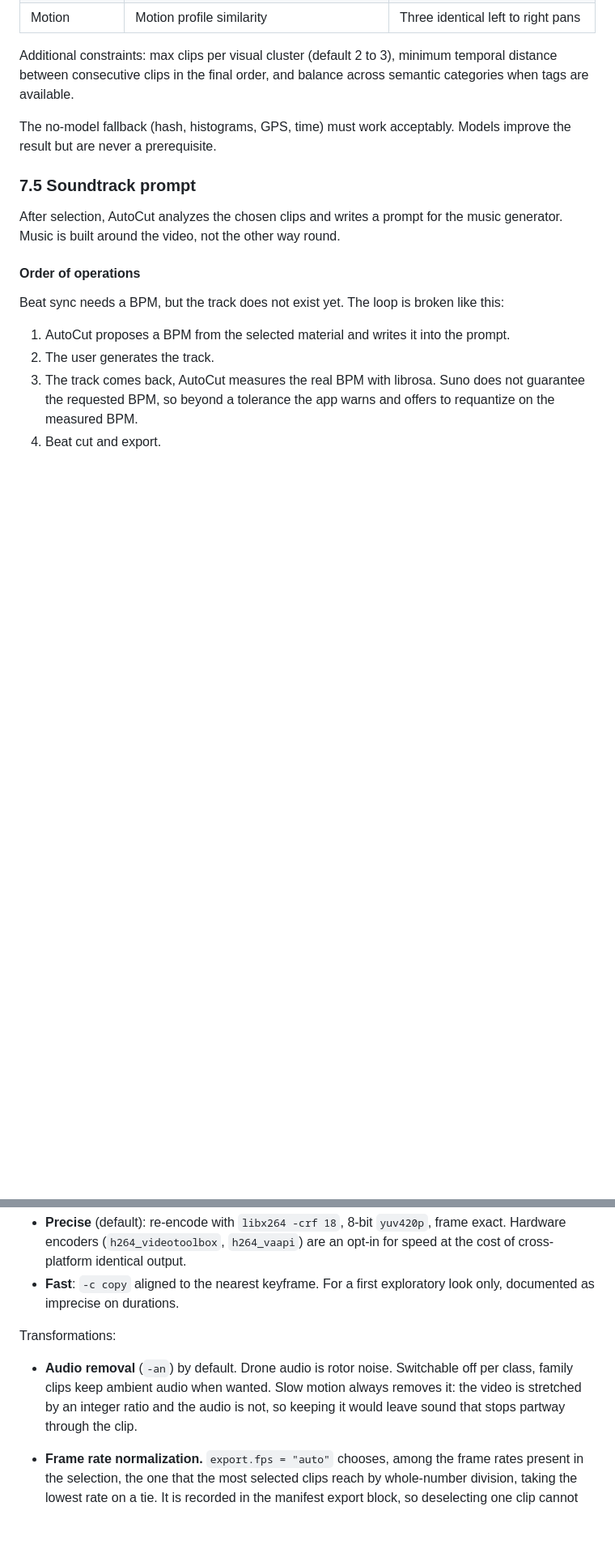
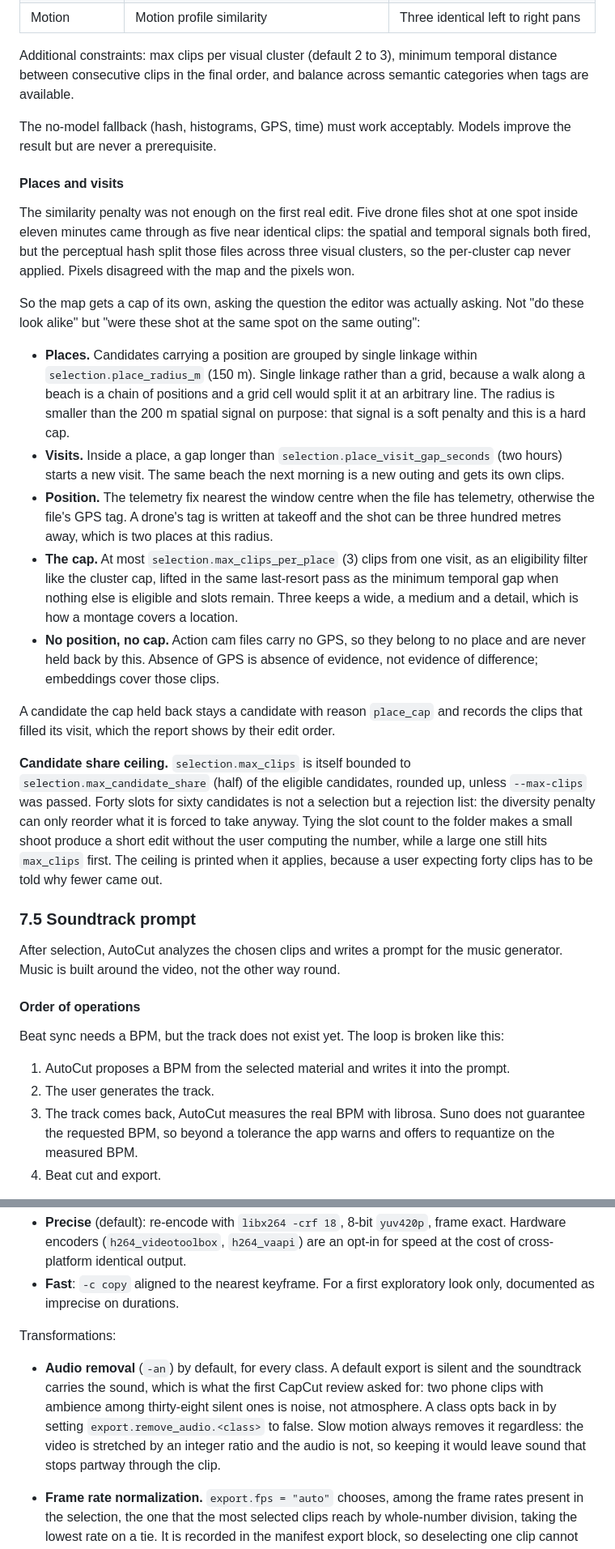
Before and after one commit to Stevesibilia/autocut, a Markdown page: SPEC.md, 2 parts joined by grey strips. Shown at 81% size. GitHub-like rendering; blank space fills up the shorter version.

Commit message:
docs: record the place cap, the ceiling and the validation
`SPEC.md` section 7.4 gains a Places and visits subsection explaining why the
similarity penalty was not enough on the first real edit, and the candidate share
ceiling. Section 7.7 records that every class is silent by default and how a
class opts back into its ambience.

The task 5.1 numbers from the Sardinia set. Six places and six visits over the 25
candidates that carry GPS; the other 35 have none, because the Action 4 writes no
position and every action cam clip sits outside this cap entirely.

The five clips that started this all fall in place 2, visit 2. Clips 30 to 34 of
the previous edit were `DJI_0772`, `DJI_0776`, `DJI_0786`, `DJI_0793` and
`DJI_0800`, and the grouping puts all five in one visit. Three survive as orders
23, 24 and 25, and the other two are candidates with reason `place_cap` naming
those three. The complaint is answered at its cause rather than by turning the
diversity penalty up.

With defaults the run selects 29 clips, actioncam 19, drone 9, phone 1, over 77.0
seconds, with 6 candidates held back by the cap and the ceiling binding at half
of the 58 eligible candidates. With `--max-clips 40` it selects 40, actioncam 24,
drone 14, phone 2, over 111.1 seconds, with 4 held back. The export took 124.6 s
for 619 MiB and no output carries an audio stream, against two in each of the
previous two edits.

Assisted-by: claude-code/claude-opus-5

```diff
--- a/SPEC.md
+++ b/SPEC.md
@@ -211,6 +211,22 @@ Additional constraints: max clips per visual cluster (default 2 to 3), minimum t
 
 The no-model fallback (hash, histograms, GPS, time) must work acceptably. Models improve the result but are never a prerequisite.
 
+#### Places and visits
+
+The similarity penalty was not enough on the first real edit. Five drone files shot at one spot inside eleven minutes came through as five near identical clips: the spatial and temporal signals both fired, but the perceptual hash split those files across three visual clusters, so the per-cluster cap never applied. Pixels disagreed with the map and the pixels won.
+
+So the map gets a cap of its own, asking the question the editor was actually asking. Not "do these look alike" but "were these shot at the same spot on the same outing":
+
+- **Places.** Candidates carrying a position are grouped by single linkage within `selection.place_radius_m` (150 m). Single linkage rather than a grid, because a walk along a beach is a chain of positions and a grid cell would split it at an arbitrary line. The radius is smaller than the 200 m spatial signal on purpose: that signal is a soft penalty and this is a hard cap.
+- **Visits.** Inside a place, a gap longer than `selection.place_visit_gap_seconds` (two hours) starts a new visit. The same beach the next morning is a new outing and gets its own clips.
+- **Position.** The telemetry fix nearest the window centre when the file has telemetry, otherwise the file's GPS tag. A drone's tag is written at takeoff and the shot can be three hundred metres away, which is two places at this radius.
+- **The cap.** At most `selection.max_clips_per_place` (3) clips from one visit, as an eligibility filter like the cluster cap, lifted in the same last-resort pass as the minimum temporal gap when nothing else is eligible and slots remain. Three keeps a wide, a medium and a detail, which is how a montage covers a location.
+- **No position, no cap.** Action cam files carry no GPS, so they belong to no place and are never held back by this. Absence of GPS is absence of evidence, not evidence of difference; embeddings cover those clips.
+
+A candidate the cap held back stays a candidate with reason `place_cap` and records the clips that filled its visit, which the report shows by their edit order.
+
+**Candidate share ceiling.** `selection.max_clips` is itself bounded to `selection.max_candidate_share` (half) of the eligible candidates, rounded up, unless `--max-clips` was passed. Forty slots for sixty candidates is not a selection but a rejection list: the diversity penalty can only reorder what it is forced to take anyway. Tying the slot count to the folder makes a small shoot produce a short edit without the user computing the number, while a large one still hits `max_clips` first. The ceiling is printed when it applies, because a user expecting forty clips has to be told why fewer came out.
+
 ### 7.5 Soundtrack prompt
 
 After selection, AutoCut analyzes the chosen clips and writes a prompt for the music generator. Music is built around the video, not the other way round.
@@ -285,7 +301,7 @@ ffmpeg cut, two modes:
 
 Transformations:
 
-- **Audio removal** (`-an`) by default. Drone audio is rotor noise. Switchable off per class, family clips keep ambient audio when wanted. Slow motion always removes it: the video is stretched by an integer ratio and the audio is not, so keeping it would leave sound that stops partway through the clip.
+- **Audio removal** (`-an`) by default, for every class. A default export is silent and the soundtrack carries the sound, which is what the first CapCut review asked for: two phone clips with ambience among thirty-eight silent ones is noise, not atmosphere. A class opts back in by setting `export.remove_audio.<class>` to false. Slow motion always removes it regardless: the video is stretched by an integer ratio and the audio is not, so keeping it would leave sound that stops partway through the clip.
 - **Frame rate normalization.** `export.fps = "auto"` chooses, among the frame rates present in the selection, the one that the most selected clips reach by whole-number division, taking the lowest rate on a tie. It is recorded in the manifest export block, so deselecting one clip cannot move the target and invalidate every output already written. Clips converted from a non-multiple fps are flagged in the report. Explicit `--fps` overrides.
 
   The rule counts reach rather than clips, because the mode of the frame rates is the wrong answer on mixed footage. On the Sardinia set the selection is 24 clips at 50 fps, 14 at 25 and 2 at 30.033, so the mode is 50: analysis reads the Action 4 through its 25 fps `.LRF` proxy while export reads the 50 fps original, and the rate that dominates by count is one the analysis stage never saw. At a 50 fps target the Action 4 clips can never reach the two to one ratio slow motion needs, so that feature never fires, and every drone clip is upsampled for nothing. Counting reach gives 25, which 38 of the 40 clips arrive at by dropping whole frames, and with it 24 slow motion clips against 0 and 2 resampled against 16.
```
Also changed, not shown: CHANGELOG.md (+5 -0 lines), 1 other file.
